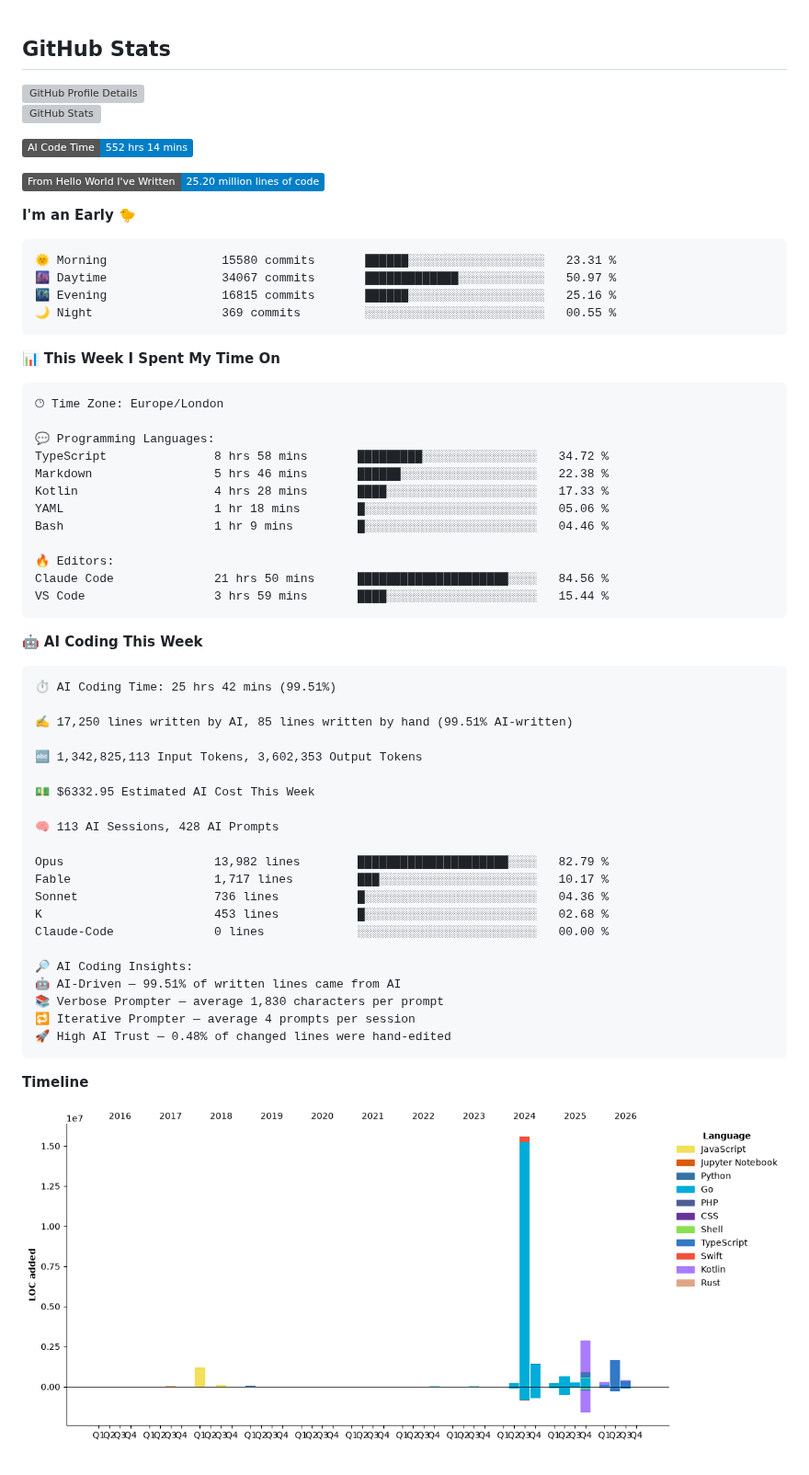
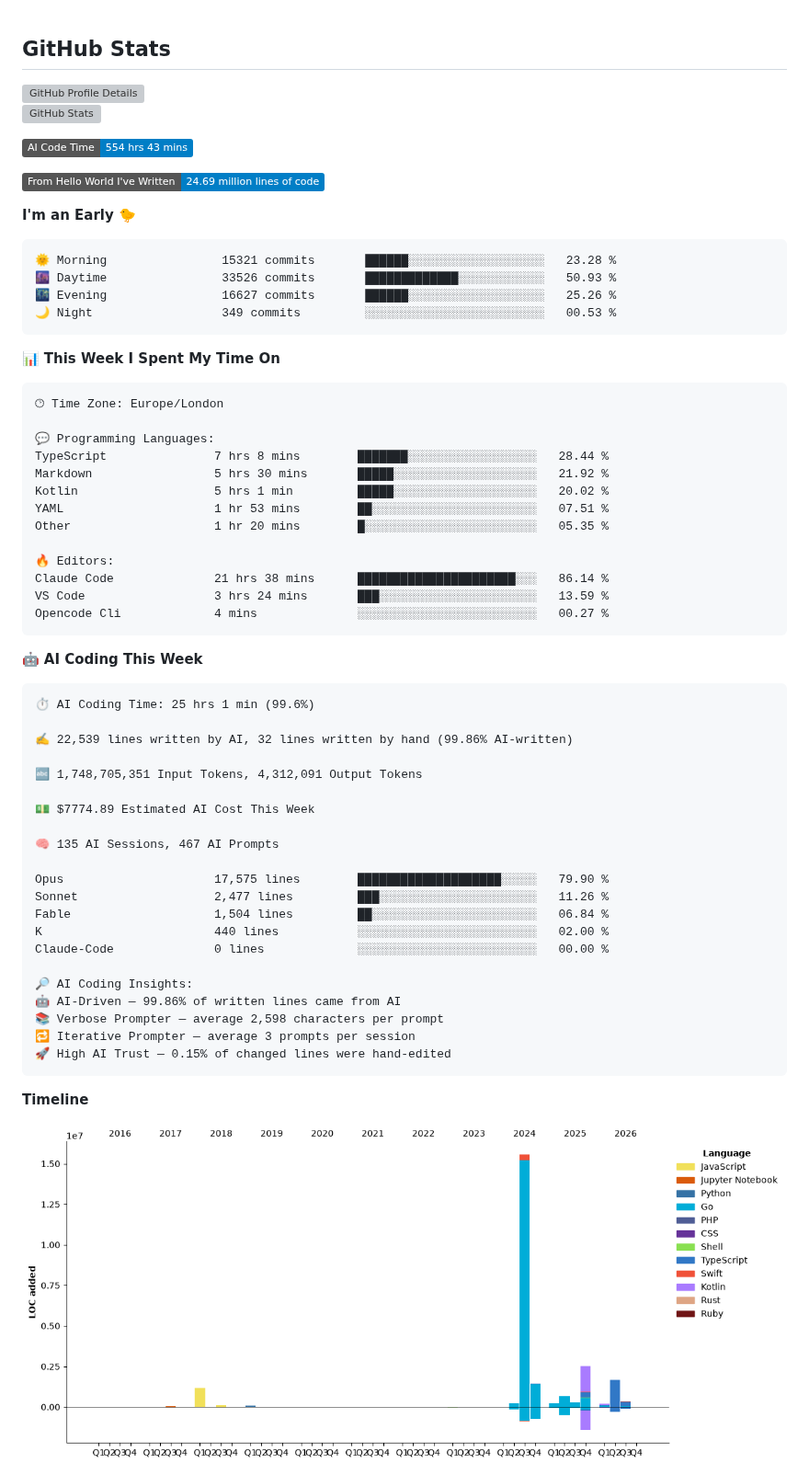
Before and after one commit to echarrod/echarrod, a Markdown page: README.md, the part around one of its changes. Shown at 92% size. Rendered like a GitHub page; pictures changed too: assets/bar_graph.png; badges without logos; grey boxes are pictures that could not be loaded.

Commit message:
waka: Update dev metrics

````diff
--- a/README.md
+++ b/README.md
@@ -11,17 +11,17 @@
 </p>
 
 <!--START_SECTION:waka-->
-![AI Code Time](http://img.shields.io/badge/AI%20Code%20Time-552%20hrs%2014%20mins-blue?style=flat)
+![AI Code Time](http://img.shields.io/badge/AI%20Code%20Time-554%20hrs%2043%20mins-blue?style=flat)
 
-![Lines of code](https://img.shields.io/badge/From%20Hello%20World%20I%27ve%20Written-25.20%20million%20lines%20of%20code-blue?style=flat)
+![Lines of code](https://img.shields.io/badge/From%20Hello%20World%20I%27ve%20Written-24.69%20million%20lines%20of%20code-blue?style=flat)
 
 **I'm an Early 🐤**
 
 ```text
-🌞 Morning                15580 commits       ██████░░░░░░░░░░░░░░░░░░░   23.31 %
-🌆 Daytime                34067 commits       █████████████░░░░░░░░░░░░   50.97 %
-🌃 Evening                16815 commits       ██████░░░░░░░░░░░░░░░░░░░   25.16 %
-🌙 Night                  369 commits         ░░░░░░░░░░░░░░░░░░░░░░░░░   00.55 %
+🌞 Morning                15321 commits       ██████░░░░░░░░░░░░░░░░░░░   23.28 %
+🌆 Daytime                33526 commits       █████████████░░░░░░░░░░░░   50.93 %
+🌃 Evening                16627 commits       ██████░░░░░░░░░░░░░░░░░░░   25.26 %
+🌙 Night                  349 commits         ░░░░░░░░░░░░░░░░░░░░░░░░░   00.53 %
 ```
 
 
@@ -31,41 +31,42 @@
 🕑︎ Time Zone: Europe/London
 
 💬 Programming Languages:
-TypeScript               8 hrs 58 mins       █████████░░░░░░░░░░░░░░░░   34.72 %
-Markdown                 5 hrs 46 mins       ██████░░░░░░░░░░░░░░░░░░░   22.38 %
-Kotlin                   4 hrs 28 mins       ████░░░░░░░░░░░░░░░░░░░░░   17.33 %
-YAML                     1 hr 18 mins        █░░░░░░░░░░░░░░░░░░░░░░░░   05.06 %
-Bash                     1 hr 9 mins         █░░░░░░░░░░░░░░░░░░░░░░░░   04.46 %
+TypeScript               7 hrs 8 mins        ███████░░░░░░░░░░░░░░░░░░   28.44 %
+Markdown                 5 hrs 30 mins       █████░░░░░░░░░░░░░░░░░░░░   21.92 %
+Kotlin                   5 hrs 1 min         █████░░░░░░░░░░░░░░░░░░░░   20.02 %
+YAML                     1 hr 53 mins        ██░░░░░░░░░░░░░░░░░░░░░░░   07.51 %
+Other                    1 hr 20 mins        █░░░░░░░░░░░░░░░░░░░░░░░░   05.35 %
 
 🔥 Editors:
-Claude Code              21 hrs 50 mins      █████████████████████░░░░   84.56 %
-VS Code                  3 hrs 59 mins       ████░░░░░░░░░░░░░░░░░░░░░   15.44 %
+Claude Code              21 hrs 38 mins      ██████████████████████░░░   86.14 %
+VS Code                  3 hrs 24 mins       ███░░░░░░░░░░░░░░░░░░░░░░   13.59 %
+Opencode Cli             4 mins              ░░░░░░░░░░░░░░░░░░░░░░░░░   00.27 %
 ```
 
 🤖 **AI Coding This Week**
 
 ```text
-⏱ AI Coding Time: 25 hrs 42 mins (99.51%)
+⏱ AI Coding Time: 25 hrs 1 min (99.6%)
 
-✍️ 17,250 lines written by AI, 85 lines written by hand (99.51% AI-written)
+✍️ 22,539 lines written by AI, 32 lines written by hand (99.86% AI-written)
 
-🔤 1,342,825,113 Input Tokens, 3,602,353 Output Tokens
+🔤 1,748,705,351 Input Tokens, 4,312,091 Output Tokens
 
-💵 $6332.95 Estimated AI Cost This Week
+💵 $7774.89 Estimated AI Cost This Week
 
-🧠 113 AI Sessions, 428 AI Prompts
+🧠 135 AI Sessions, 467 AI Prompts
 
-Opus                     13,982 lines        █████████████████████░░░░   82.79 %
-Fable                    1,717 lines         ███░░░░░░░░░░░░░░░░░░░░░░   10.17 %
-Sonnet                   736 lines           █░░░░░░░░░░░░░░░░░░░░░░░░   04.36 %
-K                        453 lines           █░░░░░░░░░░░░░░░░░░░░░░░░   02.68 %
+Opus                     17,575 lines        ████████████████████░░░░░   79.90 %
+Sonnet                   2,477 lines         ███░░░░░░░░░░░░░░░░░░░░░░   11.26 %
+Fable                    1,504 lines         ██░░░░░░░░░░░░░░░░░░░░░░░   06.84 %
+K                        440 lines           ░░░░░░░░░░░░░░░░░░░░░░░░░   02.00 %
 Claude-Code              0 lines             ░░░░░░░░░░░░░░░░░░░░░░░░░   00.00 %
 
 🔎 AI Coding Insights:
-🤖 AI-Driven — 99.51% of written lines came from AI
-📚 Verbose Prompter — average 1,830 characters per prompt
-🔁 Iterative Prompter — average 4 prompts per session
-🚀 High AI Trust — 0.48% of changed lines were hand-edited
+🤖 AI-Driven — 99.86% of written lines came from AI
+📚 Verbose Prompter — average 2,598 characters per prompt
+🔁 Iterative Prompter — average 3 prompts per session
+🚀 High AI Trust — 0.15% of changed lines were hand-edited
 ```
 
 **Timeline**
````
Also changed, not shown: other parts of README.md (+1 -1 lines).
